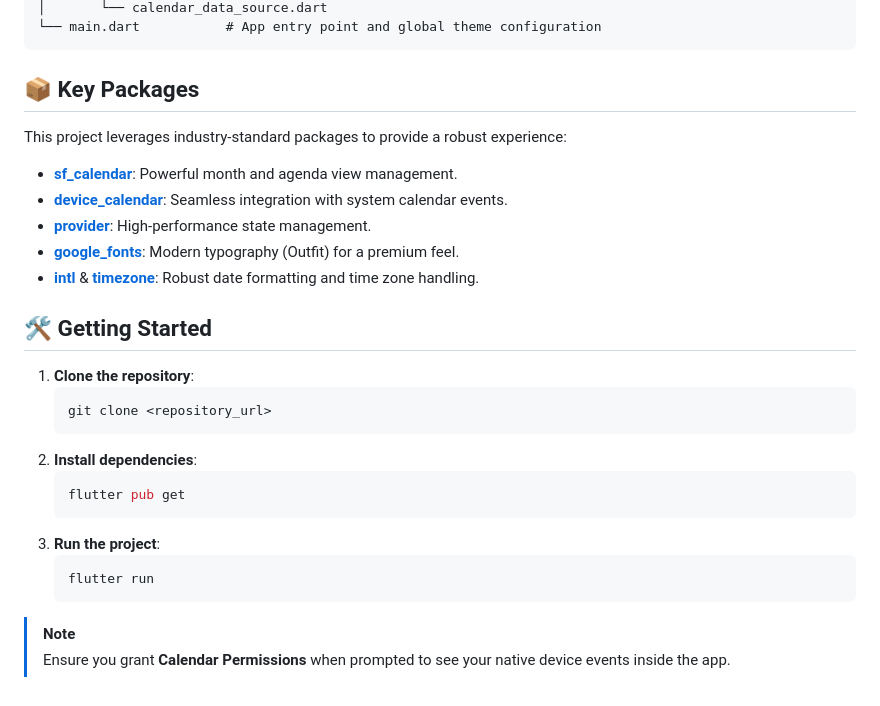
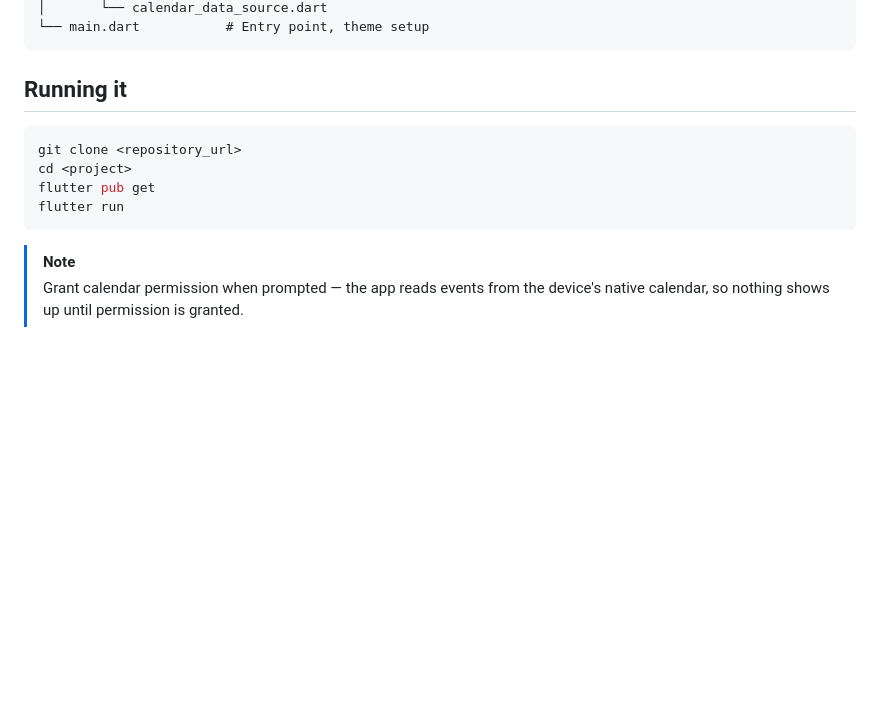
Before and after one commit to shihabksaleem/sf_calendar_task, a Markdown page: README.md, the part around one of its changes. GitHub-like rendering; blank space fills up the shorter version.

````diff
--- a/README.md
+++ b/README.md
@@ -38,31 +55,15 @@ lib/
 │       └── calendar_data_source.dart
-└── main.dart           # App entry point and global theme configuration
+└── main.dart           # Entry point, theme setup
 ```
 
-## 📦 Key Packages
+## Running it
 
-This project leverages industry-standard packages to provide a robust experience:
-
-- **[sf_calendar](https://pub.dev/packages/syncfusion_flutter_calendar)**: Powerful month and agenda view management.
-- **[device_calendar](https://pub.dev/packages/device_calendar)**: Seamless integration with system calendar events.
-- **[provider](https://pub.dev/packages/provider)**: High-performance state management.
-- **[google_fonts](https://pub.dev/packages/google_fonts)**: Modern typography (Outfit) for a premium feel.
-- **[intl](https://pub.dev/packages/intl)** & **[timezone](https://pub.dev/packages/timezone)**: Robust date formatting and time zone handling.
-
-## 🛠️ Getting Started
-
-1. **Clone the repository**:
-   ```bash
-   git clone <repository_url>
-   ```
-2. **Install dependencies**:
-   ```bash
-   flutter pub get
-   ```
-3. **Run the project**:
-   ```bash
-   flutter run
-   ```
+```bash
+git clone <repository_url>
+cd <project>
+flutter pub get
+flutter run
+```
 
 > [!NOTE]
-> Ensure you grant **Calendar Permissions** when prompted to see your native device events inside the app.
+> Grant calendar permission when prompted — the app reads events from the device's native calendar, so nothing shows up until permission is granted.
````
Also changed, not shown: other parts of README.md (+41 -24 lines).
